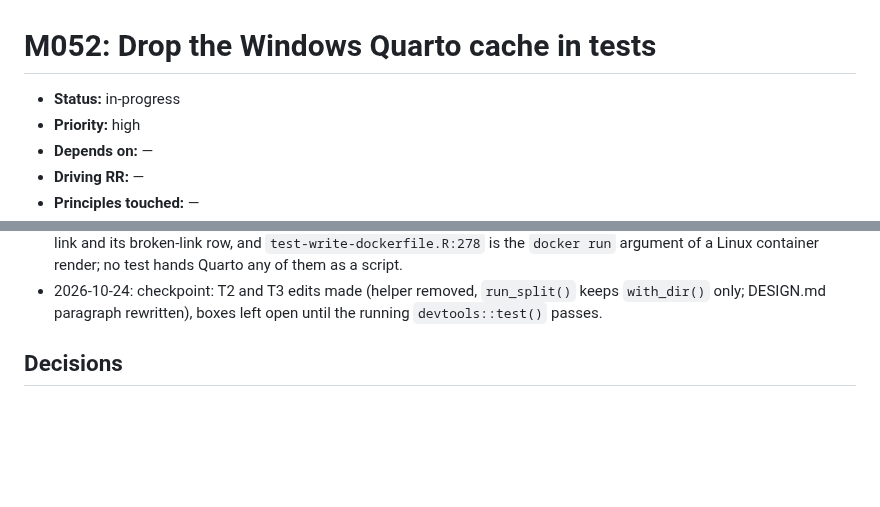
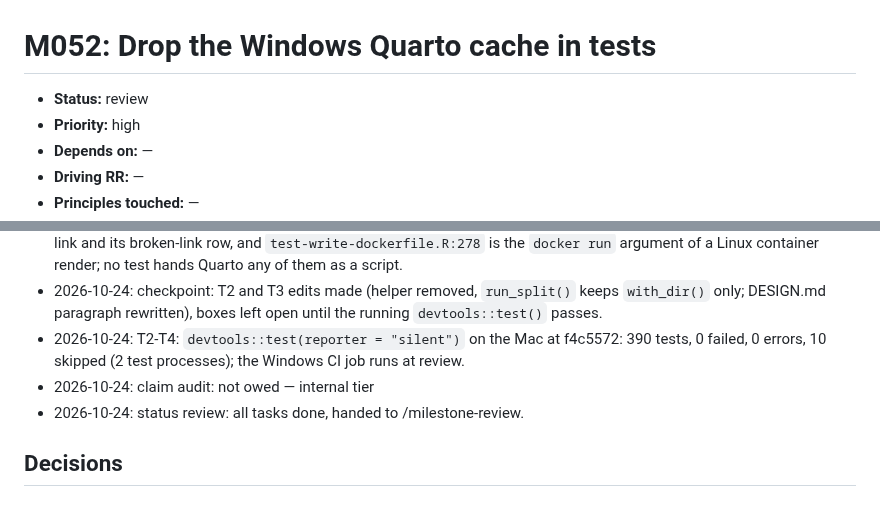
Before and after one commit to jmgirard/supplement, a Markdown page: cairn/milestones/M052-drop-windows-quarto-cache.md, 2 parts joined by grey strips. Rendered like a GitHub page; blank space fills up the shorter version.

Commit message:
M052 T2-T4: suite green, status review

```diff
--- a/cairn/milestones/M052-drop-windows-quarto-cache.md
+++ b/cairn/milestones/M052-drop-windows-quarto-cache.md
@@ -1,6 +1,6 @@
 # M052: Drop the Windows Quarto cache in tests
 
-- **Status:** in-progress
+- **Status:** review
 - **Priority:** high
 - **Depends on:** —
 - **Driving RR:** —
@@ -55,6 +55,9 @@ The test helpers stop giving each Windows test process its own Quarto cache fold
 - 2026-10-24: implement started on branch m052-drop-windows-quarto-cache, cut from main at df7c223.
 - 2026-10-24: T1: the AC2 searches list 4 lines and `find` lists nothing; `test-renv.R:38` is a debug-log string that `r_process_lines()` must drop, `test-check-supplement.R:759` and `:766` are an HTML `<script src="gone.js">` link and its broken-link row, and `test-write-dockerfile.R:278` is the `docker run` argument of a Linux container render; no test hands Quarto any of them as a script.
 - 2026-10-24: checkpoint: T2 and T3 edits made (helper removed, `run_split()` keeps `with_dir()` only; DESIGN.md paragraph rewritten), boxes left open until the running `devtools::test()` passes.
+- 2026-10-24: T2-T4: `devtools::test(reporter = "silent")` on the Mac at f4c5572: 390 tests, 0 failed, 0 errors, 10 skipped (2 test processes); the Windows CI job runs at review.
+- 2026-10-24: claim audit: not owed — internal tier
+- 2026-10-24: status review: all tasks done, handed to /milestone-review.
 
 ## Decisions
 
```
Also changed, not shown: other parts of cairn/milestones/M052-drop-windows-quarto-cache.md (+3 -3 lines), cairn/ROADMAP.md (+1 -1 lines).
